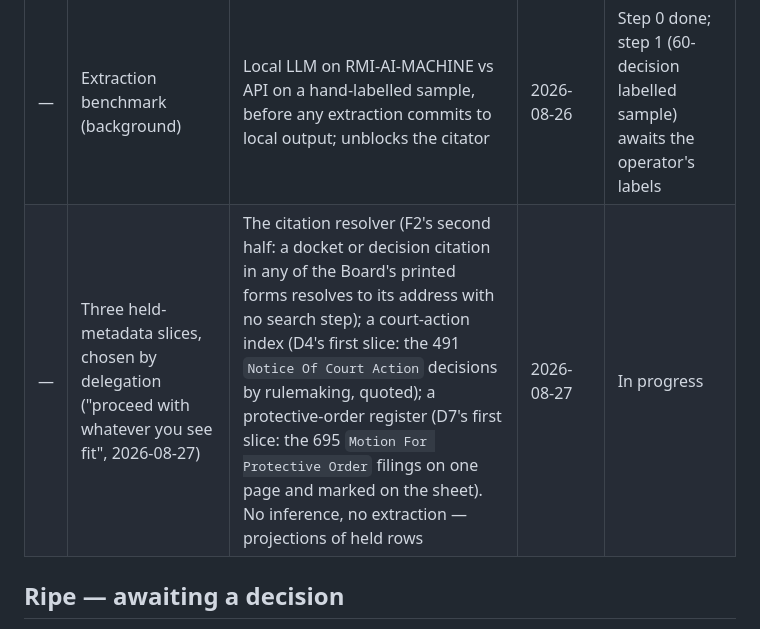
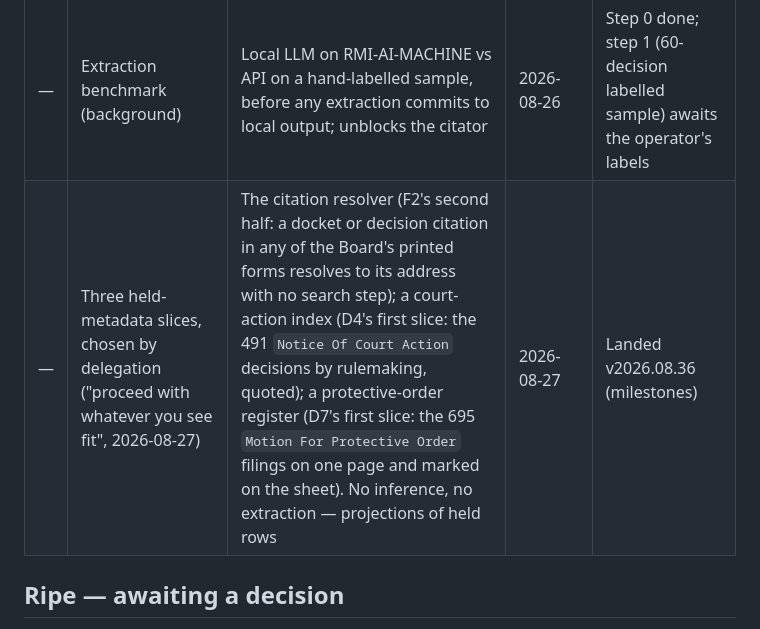
Before and after one commit to RMI-Valuation/docket-yard, a Markdown page: ROADMAP.md, the part around the change. GitHub-like rendering.

```diff
--- a/ROADMAP.md
+++ b/ROADMAP.md
@@ -16,7 +16,7 @@ the milestones record, and the document viewer (2026-08-27). The Ripe list is th
 | # | Milestone | Done means | Chosen | Status |
 | --- | --- | --- | --- | --- |
 | — | Extraction benchmark (background) | Local LLM on RMI-AI-MACHINE vs API on a hand-labelled sample, before any extraction commits to local output; unblocks the citator | 2026-08-26 | Step 0 done; step 1 (60-decision labelled sample) awaits the operator's labels |
-| — | Three held-metadata slices, chosen by delegation ("proceed with whatever you see fit", 2026-08-27) | The citation resolver (F2's second half: a docket or decision citation in any of the Board's printed forms resolves to its address with no search step); a court-action index (D4's first slice: the 491 `Notice Of Court Action` decisions by rulemaking, quoted); a protective-order register (D7's first slice: the 695 `Motion For Protective Order` filings on one page and marked on the sheet). No inference, no extraction — projections of held rows | 2026-08-27 | In progress |
+| — | Three held-metadata slices, chosen by delegation ("proceed with whatever you see fit", 2026-08-27) | The citation resolver (F2's second half: a docket or decision citation in any of the Board's printed forms resolves to its address with no search step); a court-action index (D4's first slice: the 491 `Notice Of Court Action` decisions by rulemaking, quoted); a protective-order register (D7's first slice: the 695 `Motion For Protective Order` filings on one page and marked on the sheet). No inference, no extraction — projections of held rows | 2026-08-27 | Landed v2026.08.36 (milestones) |
 
 ## Ripe — awaiting a decision
 
```
Also changed, not shown: docs/milestones.md (+1 -0 lines).
